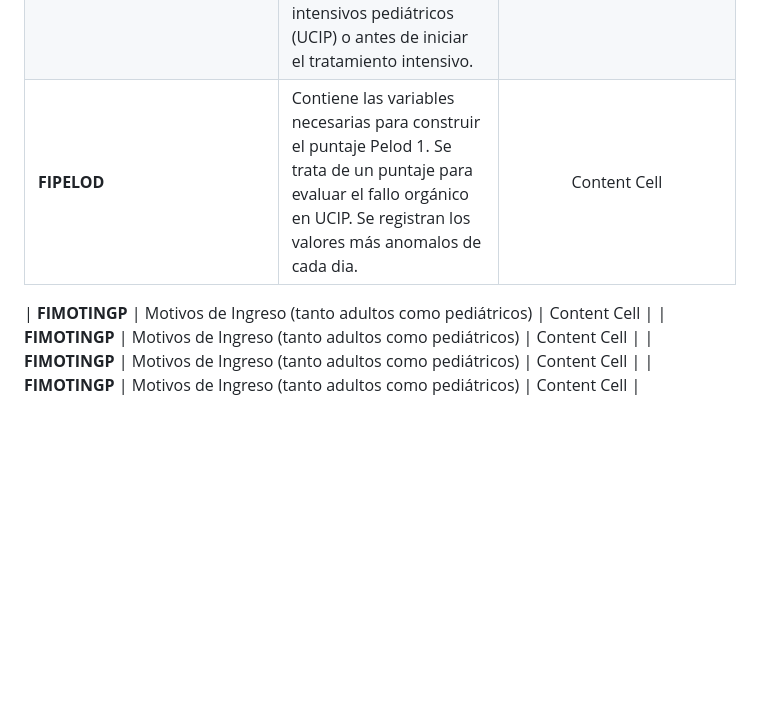
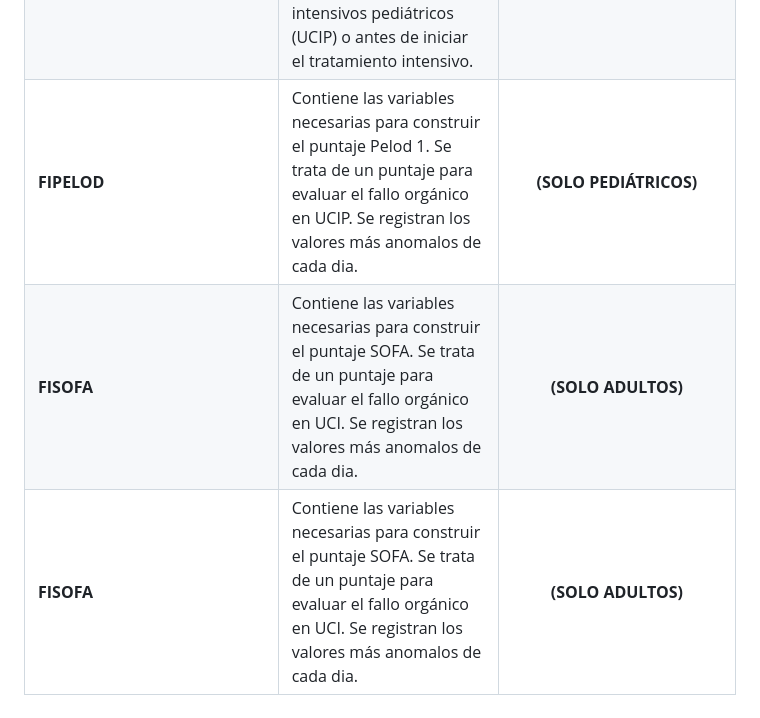
Before and after one commit to DATALAB2023/SATI-Q, a Markdown page: README.md, the part around the change. GitHub-like rendering; blank space fills up the shorter version.

```diff
--- a/README.md
+++ b/README.md
@@ -73,12 +73,6 @@ A continuación presentamos la descripción de cada tabla / archivo CSV del *DES
 | **FICOMPUTI**  | Contiene las complicaciones monitorizadas  que presentó el paciente durante su internación en la UCI (estándares de calidad monitorizados)  |  |
 | **FIPIM**  | Contiene las variables necesarias para construir el puntaje de predicción de mortalidad en UCIP PIM2. El score PIM 2 se calcula a partir de la información recolectada en el momento en que el paciente ingresa en la unidad de cuidados intensivos pediátricos (UCIP) o antes de iniciar el tratamiento intensivo.  | **(SOLO PEDIÁTRICOS)** |
 | **FIPIM3**  |  Contiene las variables necesarias para construir el puntaje de predicción de mortalidad en UCIP PIM3. El score PIM 3 se calcula a partir de la información recolectada en el momento en que el paciente ingresa en la unidad de cuidados intensivos pediátricos (UCIP) o antes de iniciar el tratamiento intensivo.  | **(SOLO PEDIÁTRICOS)** |
-| **FIPELOD**  | Contiene las variables necesarias para construir el puntaje Pelod 1. Se trata de un puntaje para evaluar el fallo orgánico en UCIP. Se registran los valores más anomalos de cada dia. | Content Cell |
-
-
-
-
-| **FIMOTINGP**  | Motivos de Ingreso (tanto adultos como pediátricos)  | Content Cell |
-| **FIMOTINGP**  | Motivos de Ingreso (tanto adultos como pediátricos)  | Content Cell |
-| **FIMOTINGP**  | Motivos de Ingreso (tanto adultos como pediátricos)  | Content Cell |
-| **FIMOTINGP**  | Motivos de Ingreso (tanto adultos como pediátricos)  | Content Cell |
+| **FIPELOD**  | Contiene las variables necesarias para construir el puntaje Pelod 1. Se trata de un puntaje para evaluar el fallo orgánico en UCIP. Se registran los valores más anomalos de cada dia. | **(SOLO PEDIÁTRICOS)** |
+| **FISOFA**  | Contiene las variables necesarias para construir el puntaje SOFA. Se trata de un puntaje para evaluar el fallo orgánico en UCI. Se registran los valores más anomalos de cada dia. | **(SOLO ADULTOS)** |
+| **FISOFA**  | Contiene las variables necesarias para construir el puntaje SOFA. Se trata de un puntaje para evaluar el fallo orgánico en UCI. Se registran los valores más anomalos de cada dia. | **(SOLO ADULTOS)** |
```
